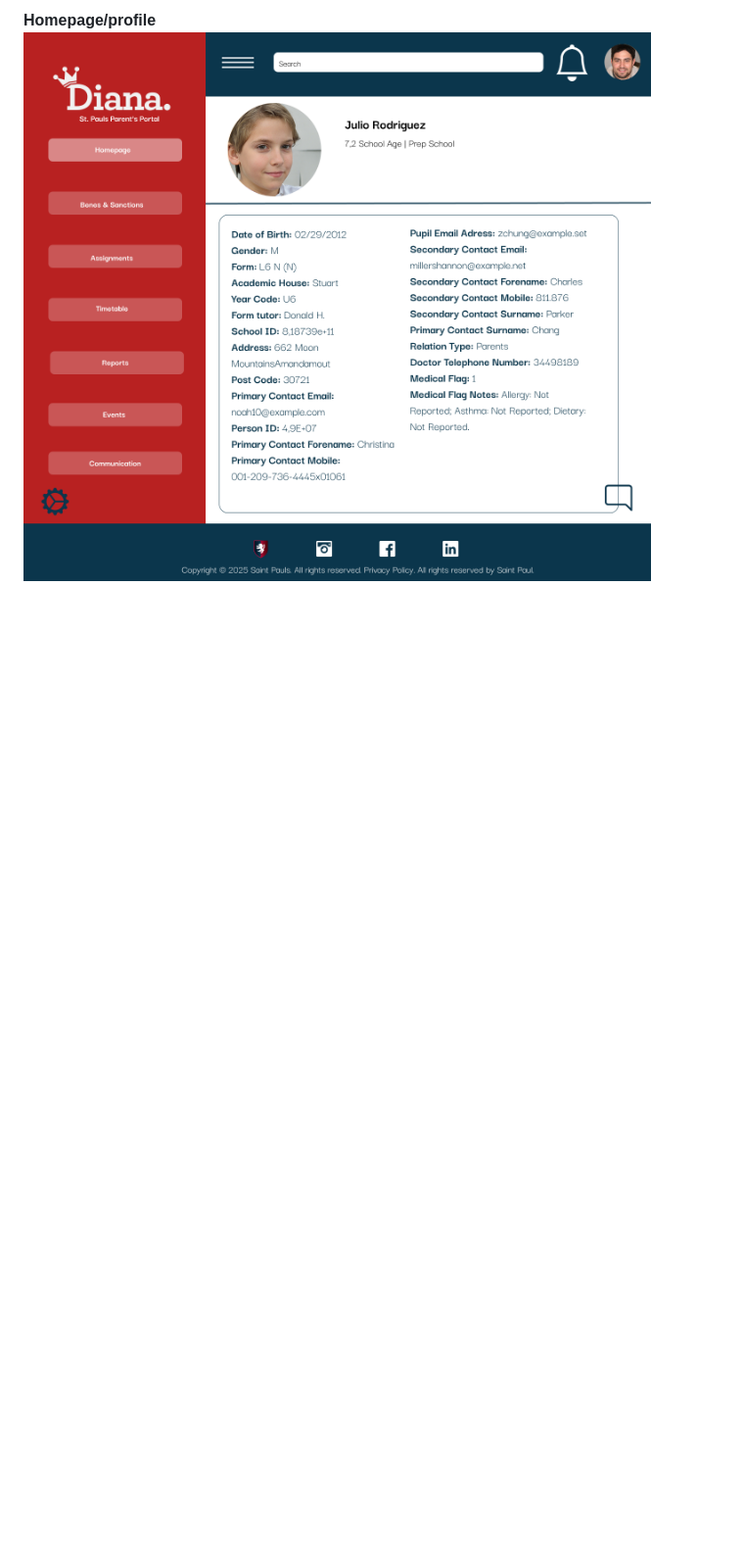
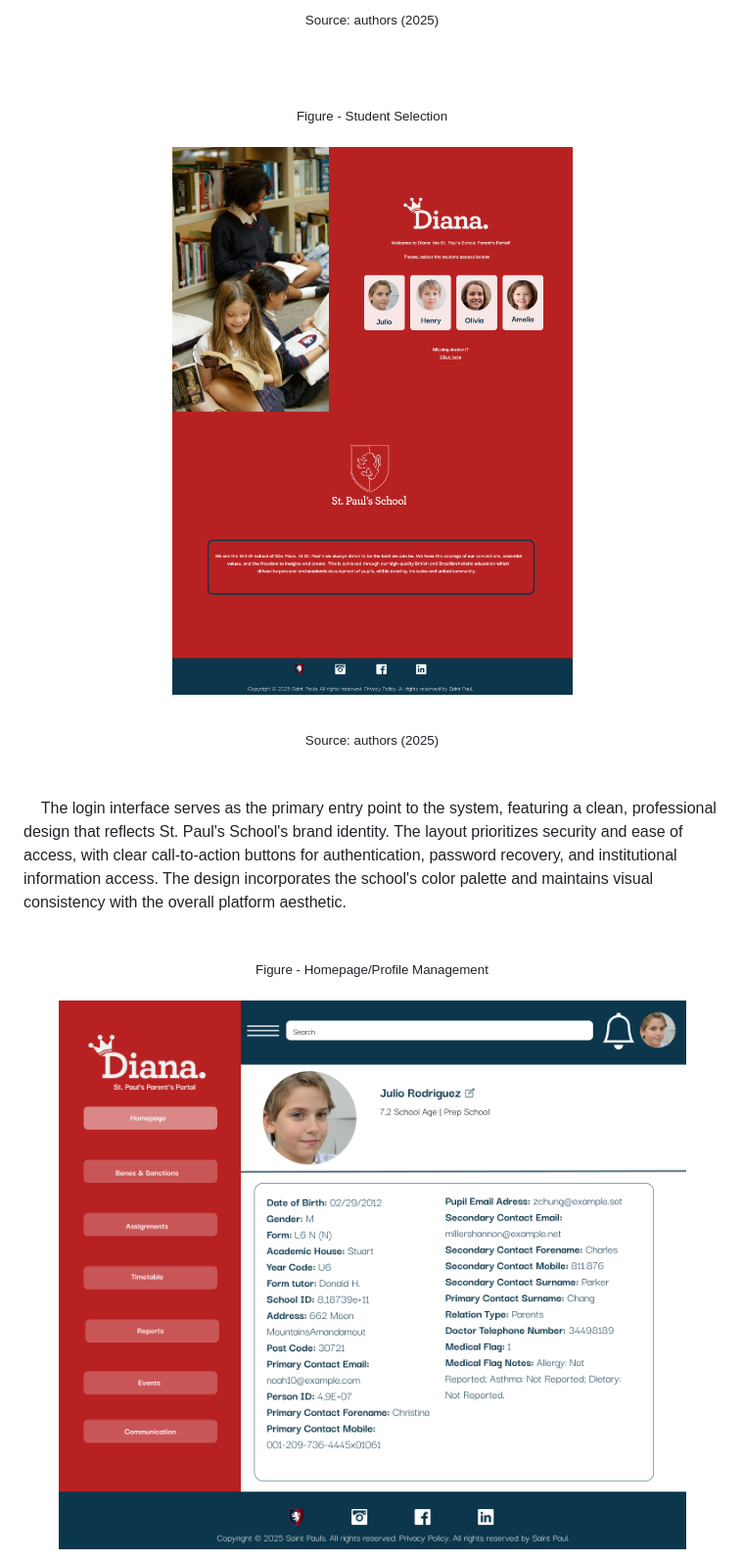
Before and after one commit to jjalmeidadev/diana, a Markdown page: documents/wad.md, the part around the change printed below. Shown: that part at 98% size. Drawn GitHub-style; pictures changed too: assets/wad/Group 14.png, assets/wad/Student Selection.png (added); blank space fills up the shorter version.

```diff
--- a/documents/wad.md
+++ b/documents/wad.md
@@ -815,3 +847,34 @@ A high-fidelity prototype is a detailed representation of a product that closely
 
-**Homepage/profile**
+  <sup>Source: authors (2025)</sup>
+
+</div>
+
+<br>
+
+<br>
+
+<div align="center">
+
+  <sub>Figure - Student Selection </sub>
+  <br>
+  <br>
+<img src="../assets/wad/Student Selection.png">
+  <br>
+  <br>
+
+  <sup>Source: authors (2025)</sup>
+
+</div>
+
+<br>
+
+&nbsp;&nbsp;&nbsp;&nbsp;The login interface serves as the primary entry point to the system, featuring a clean, professional design that reflects St. Paul's School's brand identity. The layout prioritizes security and ease of access, with clear call-to-action buttons for authentication, password recovery, and institutional information access. The design incorporates the school's color palette and maintains visual consistency with the overall platform aesthetic.
+
+<br>
+
+<div align="center">
+
+  <sub>Figure - Homepage/Profile Management </sub>
+  <br>
+  <br>
 <img src="../assets/wad/Group 14.png">
```
Also changed, not shown: other parts of documents/wad.md (+80 -3 lines), assets/wad/Benes & Sanctions.png, assets/wad/Reports-prototype.png (added).
